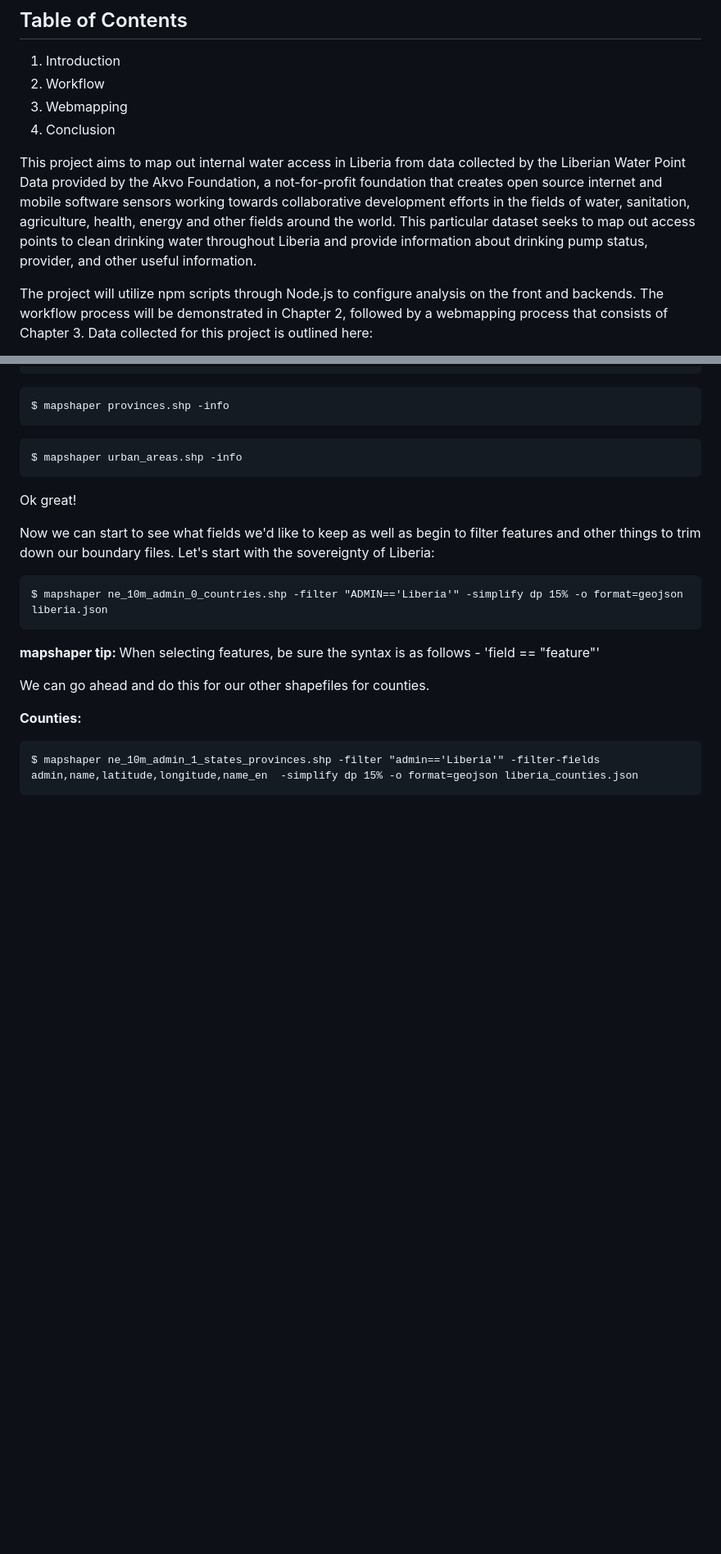
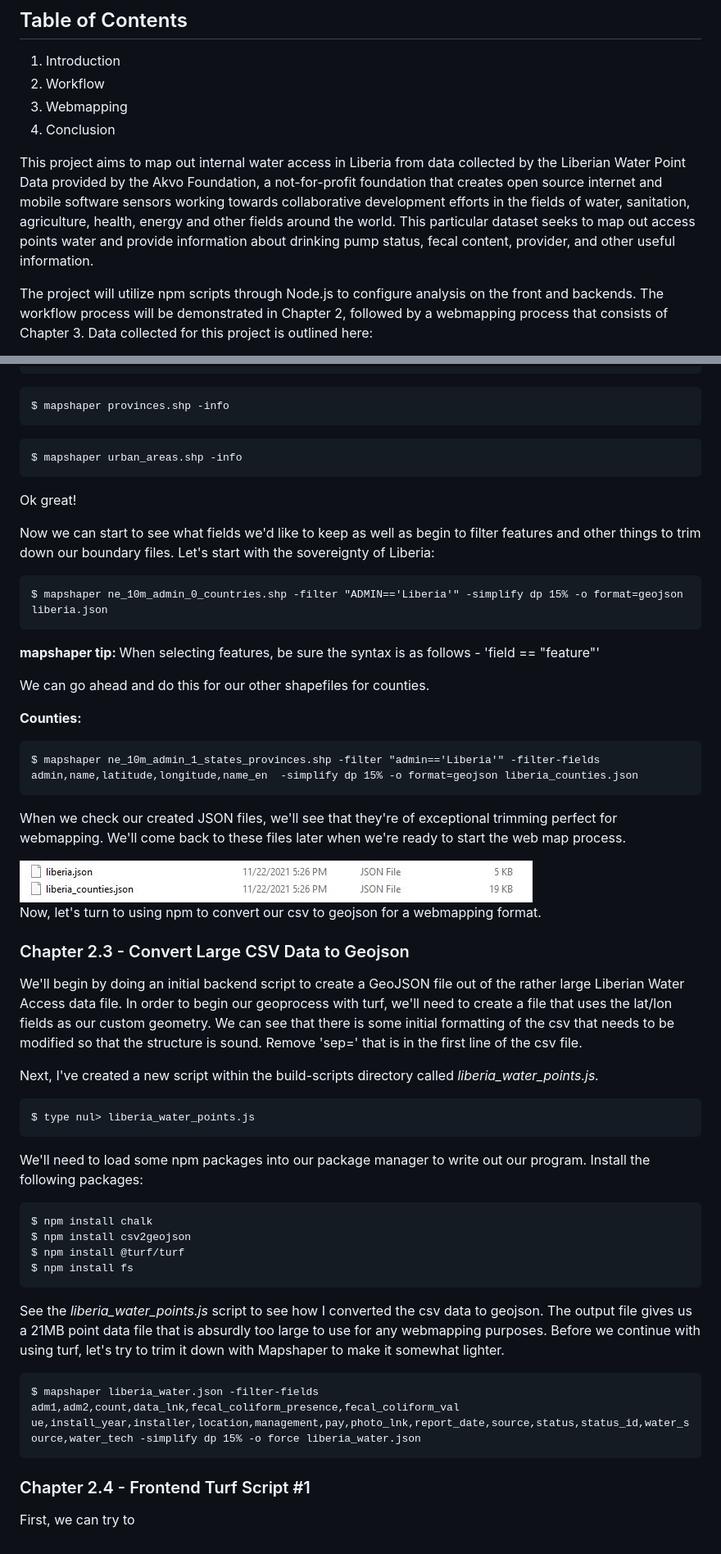
Before and after one commit to RealCaddish/liberian_water_access, a Markdown page: README.md, 2 parts joined by grey strips. Shown: that part at 82% size. Drawn GitHub-style; pictures changed too: images/screenshot1.JPG (added); blank space fills up the shorter version.

Commit message:
adding index.html initial document structure, adding liberia clean water json file, adding images folder.

````diff
--- a/README.md
+++ b/README.md
@@ -9,7 +9,7 @@
 
 
 
-This project aims to map out internal water access in Liberia from data collected by the Liberian Water Point Data provided by the Akvo Foundation, a not-for-profit foundation that creates open source internet and mobile software sensors working towards collaborative development efforts in the fields of water, sanitation, agriculture, health, energy and other fields around the world. This particular dataset seeks to map out access points to clean drinking water throughout Liberia and provide information about drinking pump status, provider, and other useful information.
+This project aims to map out internal water access in Liberia from data collected by the Liberian Water Point Data provided by the Akvo Foundation, a not-for-profit foundation that creates open source internet and mobile software sensors working towards collaborative development efforts in the fields of water, sanitation, agriculture, health, energy and other fields around the world. This particular dataset seeks to map out access points water and provide information about drinking pump status, fecal content, provider, and other useful information.
 
 The project will utilize npm scripts through Node.js to configure analysis on the front and backends. The workflow process will be demonstrated in Chapter 2, followed by a webmapping process that consists of Chapter 3. Data collected for this project is outlined here:
 
@@ -53,3 +53,40 @@ We can go ahead and do this for our other shapefiles for counties.
 ```
 $ mapshaper ne_10m_admin_1_states_provinces.shp -filter "admin=='Liberia'" -filter-fields admin,name,latitude,longitude,name_en  -simplify dp 15% -o format=geojson liberia_counties.json
 ```
+</b>
+
+When we check our created JSON files, we'll see that they're of exceptional trimming perfect for webmapping. We'll come back to these files later when we're ready to start the web map process.
+
+<img src='images/screenshot1.JPG'>
+
+Now, let's turn to using npm to convert our csv to geojson for a webmapping format.
+
+### Chapter 2.3 - Convert Large CSV Data to Geojson
+
+We'll begin by doing an initial backend script to create a GeoJSON file out of the rather large Liberian Water Access data file. In order to begin our geoprocess with turf, we'll need to create a file that uses the lat/lon fields as our custom geometry. We can see that there is some initial formatting of the csv that needs to be modified so that the structure is sound. Remove 'sep=' that is in the first line of the csv file.
+
+Next, I've created a new script within the build-scripts directory called <i>liberia_water_points.js.</i>
+
+```
+$ type nul> liberia_water_points.js
+```
+
+We'll need to load some npm packages into our package manager to write out our program. Install the following packages:
+
+```
+$ npm install chalk
+$ npm install csv2geojson
+$ npm install @turf/turf
+$ npm install fs
+```
+
+See the <i>liberia_water_points.js </i> script to see how I converted the csv data to geojson. The output file gives us a 21MB point data file that is absurdly too large to use for any webmapping purposes. Before we continue with using turf, let's try to trim it down with Mapshaper to make it somewhat lighter.
+
+```
+$ mapshaper liberia_water.json -filter-fields adm1,adm2,count,data_lnk,fecal_coliform_presence,fecal_coliform_val
+ue,install_year,installer,location,management,pay,photo_lnk,report_date,source,status,status_id,water_source,water_tech -simplify dp 15% -o force liberia_water.json
+```
+
+### Chapter 2.4 - Frontend Turf Script #1
+
+First, we can try to
````
Also changed, not shown: 3 other files.
